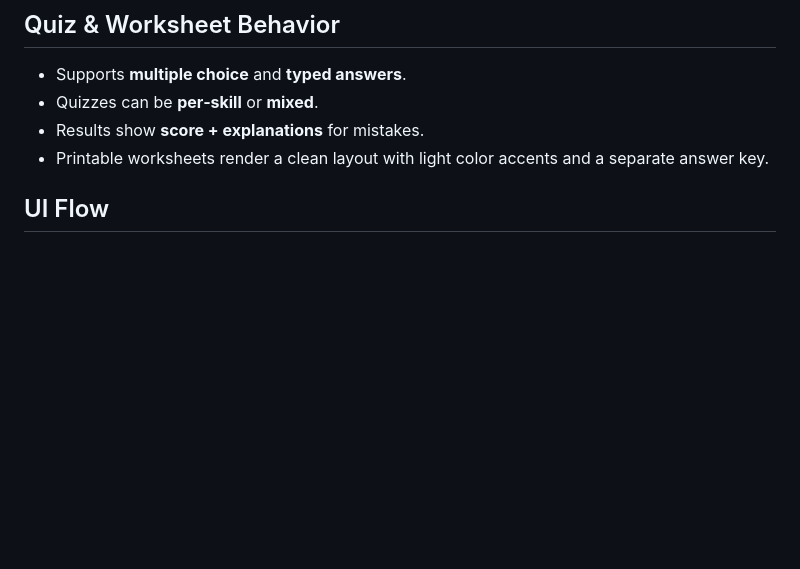
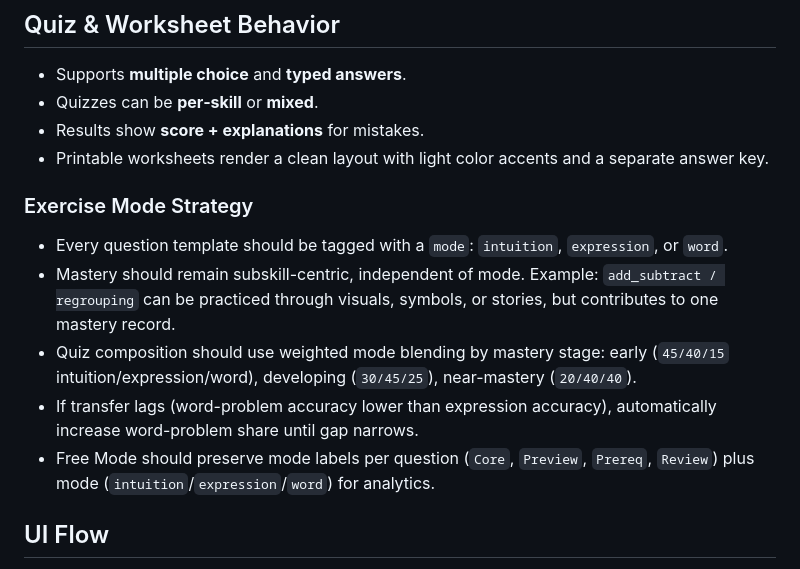
Before and after one commit to kierkegaardian/mandelbrot_fortran, a Markdown page: TECHNICAL.md, the part around the change. Drawn GitHub-style; blank space fills up the shorter version.

```diff
--- a/TECHNICAL.md
+++ b/TECHNICAL.md
@@ -35,6 +35,18 @@ Note: Keep all code files under 300 lines by splitting into modules.
 - Quizzes can be **per‑skill** or **mixed**.
 - Results show **score + explanations** for mistakes.
 - Printable worksheets render a clean layout with light color accents and a separate answer key.
+
+### Exercise Mode Strategy
+- Every question template should be tagged with a `mode`:
+  `intuition`, `expression`, or `word`.
+- Mastery should remain subskill-centric, independent of mode.
+  Example: `add_subtract / regrouping` can be practiced through visuals, symbols, or stories, but contributes to one mastery record.
+- Quiz composition should use weighted mode blending by mastery stage:
+  early (`45/40/15` intuition/expression/word),
+  developing (`30/45/25`),
+  near-mastery (`20/40/40`).
+- If transfer lags (word-problem accuracy lower than expression accuracy), automatically increase word-problem share until gap narrows.
+- Free Mode should preserve mode labels per question (`Core`, `Preview`, `Prereq`, `Review`) plus mode (`intuition`/`expression`/`word`) for analytics.
 
 ## UI Flow
 1. **Profile Picker** on launch.
```
Also changed, not shown: TODO.md (+31 -0 lines).
